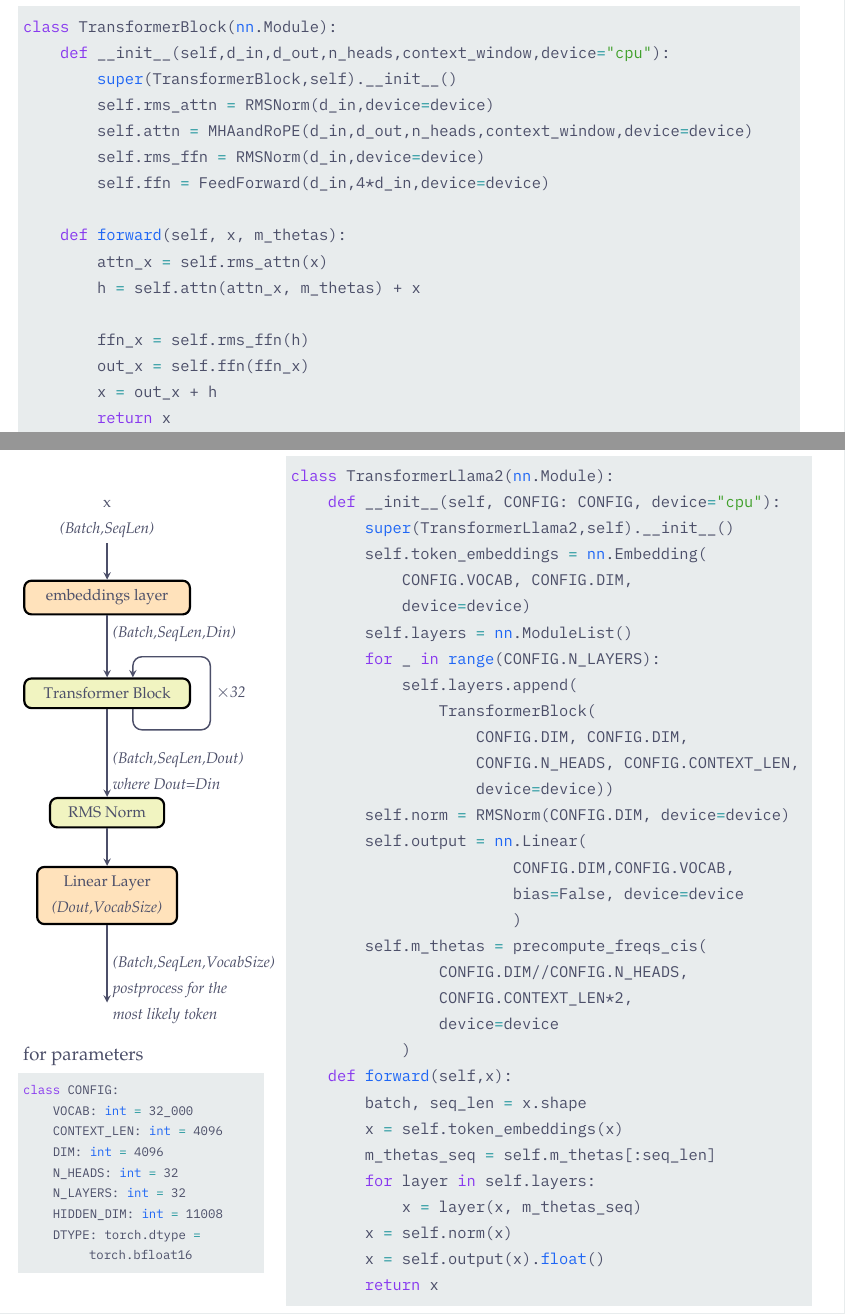
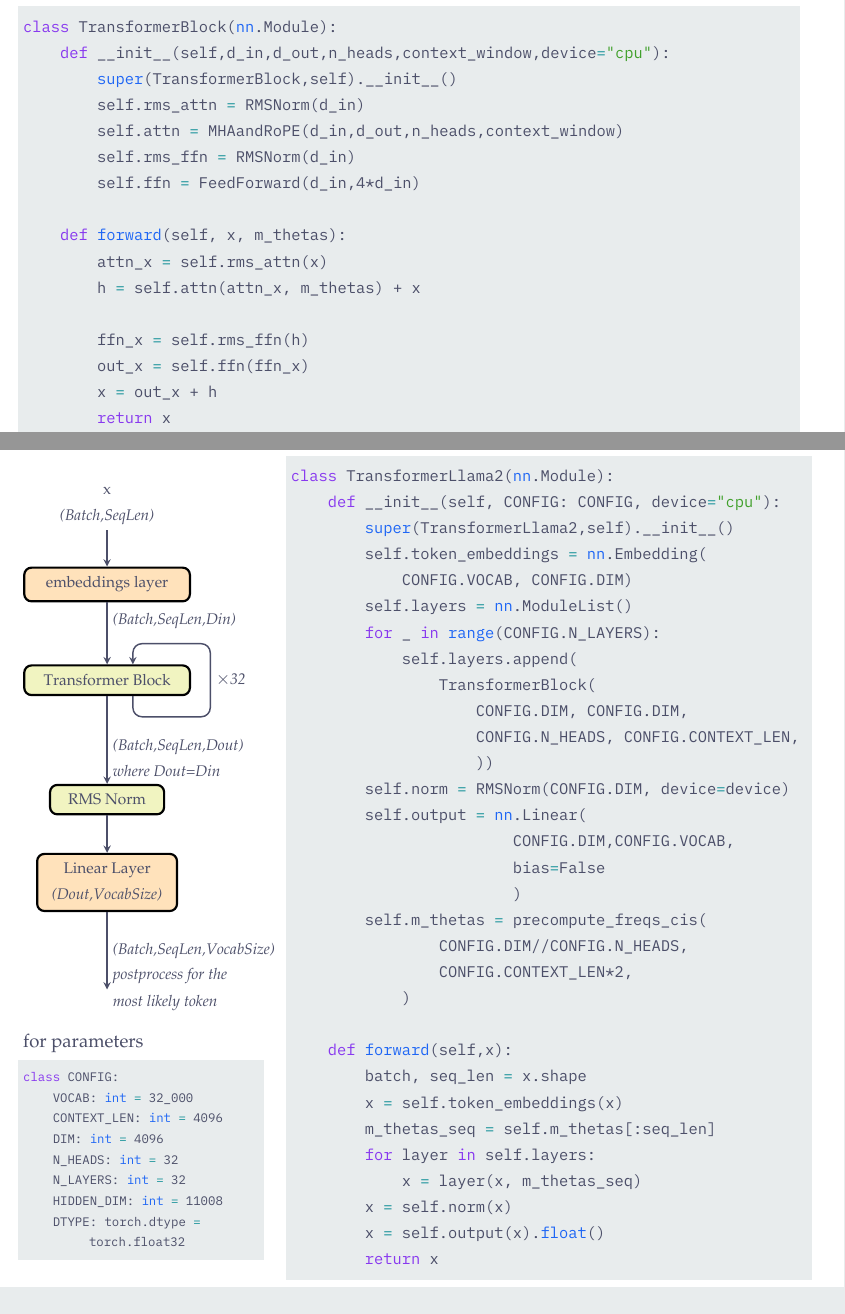
Before and after one commit to Marvin-desmond/ScalingViTsAcrossTrainingCompute, a LaTeX document (article/ScalingViT.tex): two parts of pages 15 and 16 of 51, joined at a grey line, cut so that both start at the same text. Compiled offline with LuaLaTeX.

```diff
--- a/article/ScalingViT.tex
+++ b/article/ScalingViT.tex
@@ -1408,10 +1408,10 @@
 class TransformerBlock(nn.Module):
     def __init__(self,d_in,d_out,n_heads,context_window,device="cpu"):
         super(TransformerBlock,self).__init__()
-        self.rms_attn = RMSNorm(d_in,device=device)
-        self.attn = MHAandRoPE(d_in,d_out,n_heads,context_window,device=device)
-        self.rms_ffn = RMSNorm(d_in,device=device)
-        self.ffn = FeedForward(d_in,4*d_in,device=device)
+        self.rms_attn = RMSNorm(d_in)
+        self.attn = MHAandRoPE(d_in,d_out,n_heads,context_window)
+        self.rms_ffn = RMSNorm(d_in)
+        self.ffn = FeedForward(d_in,4*d_in)
 
     def forward(self, x, m_thetas):
         attn_x = self.rms_attn(x)
@@ -1465,7 +1465,7 @@
     N_HEADS: int = 32
     N_LAYERS: int = 32
     HIDDEN_DIM: int = 11008
-    DTYPE: torch.dtype = torch.bfloat16
+    DTYPE: torch.dtype = torch.float32
 \end{lstlisting}
 \end{minipage}
 \hspace{10pt}
@@ -1477,25 +1477,24 @@
     def __init__(self, CONFIG: CONFIG, device="cpu"):
         super(TransformerLlama2,self).__init__()
         self.token_embeddings = nn.Embedding(
-            CONFIG.VOCAB, CONFIG.DIM,
-            device=device)
+            CONFIG.VOCAB, CONFIG.DIM)
         self.layers = nn.ModuleList()
         for _ in range(CONFIG.N_LAYERS):
             self.layers.append(
                 TransformerBlock(
                     CONFIG.DIM, CONFIG.DIM,
                     CONFIG.N_HEADS, CONFIG.CONTEXT_LEN,
-                    device=device))
+                    ))
         self.norm = RMSNorm(CONFIG.DIM, device=device)
         self.output = nn.Linear(
                         CONFIG.DIM,CONFIG.VOCAB,
-                        bias=False, device=device
+                        bias=False
                         )
         self.m_thetas = precompute_freqs_cis(
                 CONFIG.DIM//CONFIG.N_HEADS,
                 CONFIG.CONTEXT_LEN*2,
-                device=device
             )
+
     def forward(self,x):
         batch, seq_len = x.shape
         x = self.token_embeddings(x)
```
Also changed, not shown: article/ScalingViT.tex (6 more changed lines).
